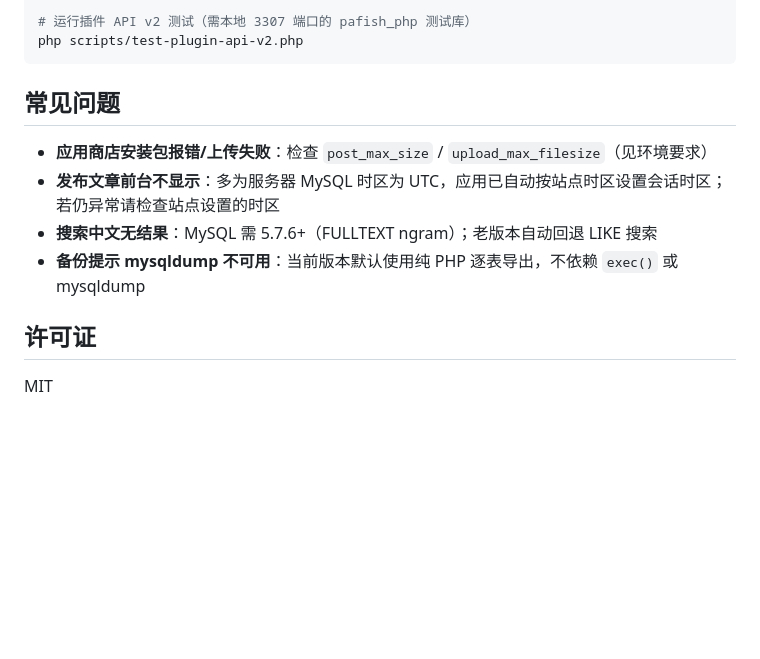
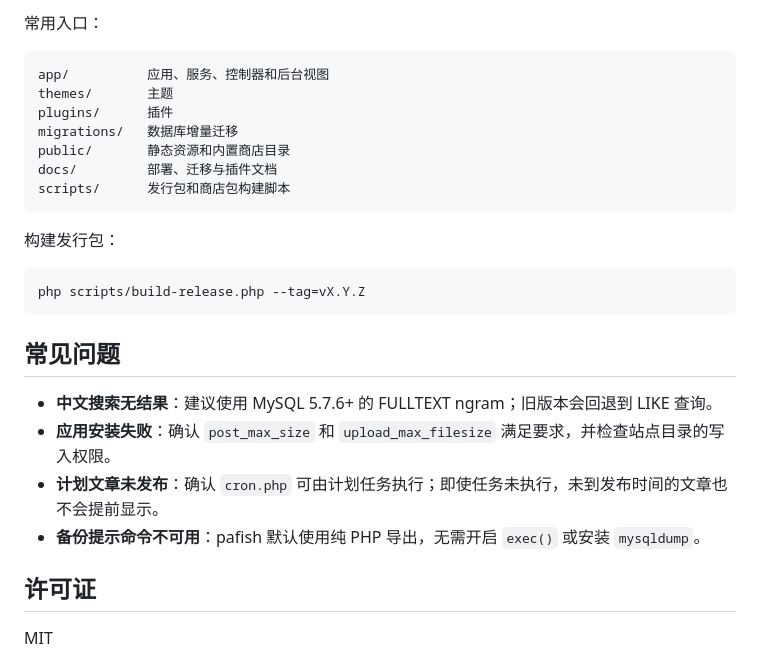
Before and after one commit to shuyu0131/pafish-php, a Markdown page: README.md, the part around one of its changes. Drawn GitHub-style; blank space fills up the shorter version.

````diff
--- a/README.md
+++ b/README.md
@@ -138,14 +91,28 @@ php -S 127.0.0.1:8123 router.php
 
-# 运行插件 API v2 测试（需本地 3307 端口的 pafish_php 测试库）
-php scripts/test-plugin-api-v2.php
+常用入口：
+
+```text
+app/          应用、服务、控制器和后台视图
+themes/       主题
+plugins/      插件
+migrations/   数据库增量迁移
+public/       静态资源和内置商店目录
+docs/         部署、迁移与插件文档
+scripts/      发行包和商店包构建脚本
+```
+
+构建发行包：
+
+```bash
+php scripts/build-release.php --tag=vX.Y.Z
 ```
 
 ## 常见问题
 
-- **应用商店安装包报错/上传失败**：检查 `post_max_size` / `upload_max_filesize`（见环境要求）
-- **发布文章前台不显示**：多为服务器 MySQL 时区为 UTC，应用已自动按站点时区设置会话时区；若仍异常请检查站点设置的时区
-- **搜索中文无结果**：MySQL 需 5.7.6+（FULLTEXT ngram）；老版本自动回退 LIKE 搜索
-- **备份提示 mysqldump 不可用**：当前版本默认使用纯 PHP 逐表导出，不依赖 `exec()` 或 mysqldump
+- **中文搜索无结果**：建议使用 MySQL 5.7.6+ 的 FULLTEXT ngram；旧版本会回退到 LIKE 查询。
+- **应用安装失败**：确认 `post_max_size` 和 `upload_max_filesize` 满足要求，并检查站点目录的写入权限。
+- **计划文章未发布**：确认 `cron.php` 可由计划任务执行；即使任务未执行，未到发布时间的文章也不会提前显示。
+- **备份提示命令不可用**：pafish 默认使用纯 PHP 导出，无需开启 `exec()` 或安装 `mysqldump`。
 
 ## 许可证
 
````
Also changed, not shown: other parts of README.md (+58 -105 lines).
